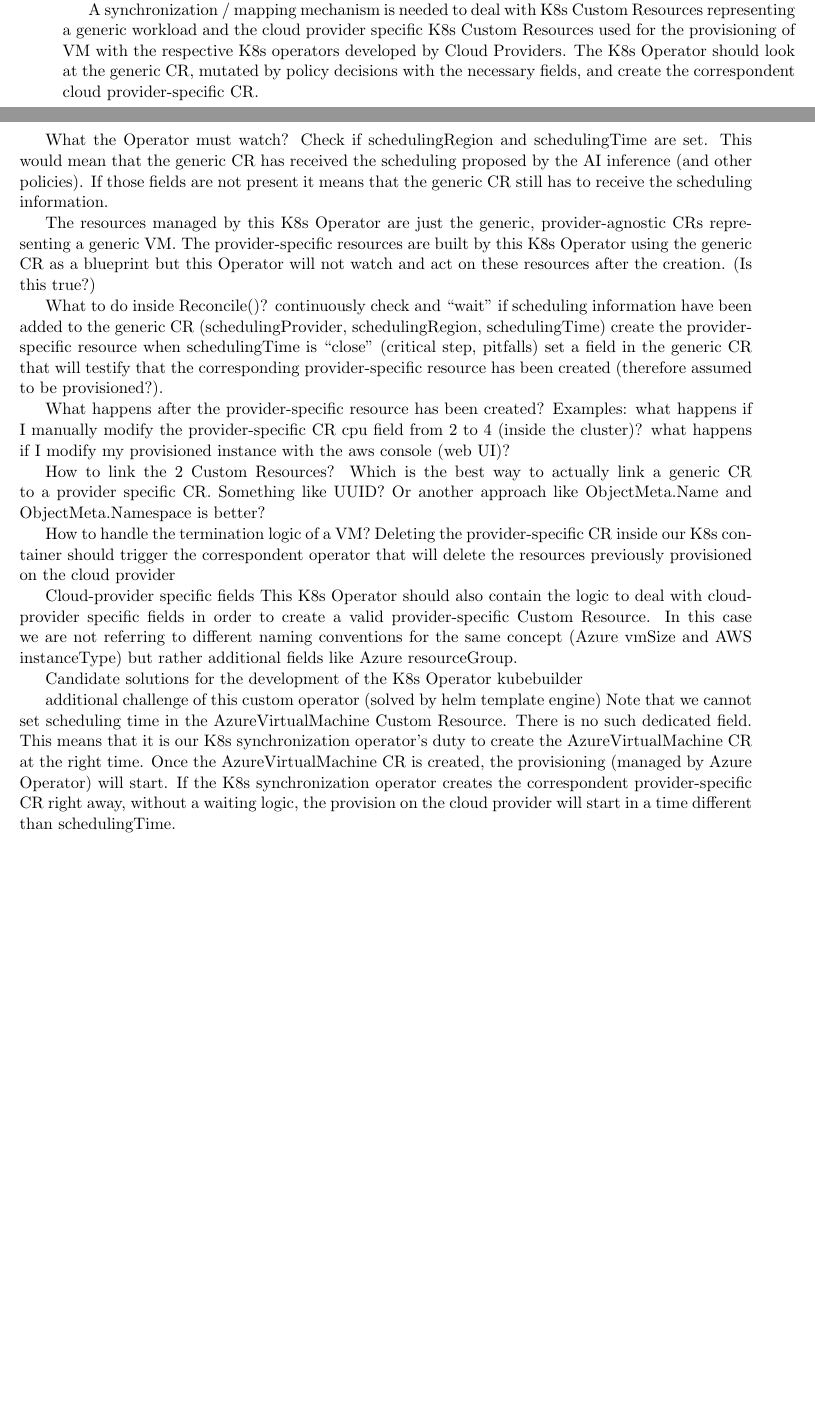
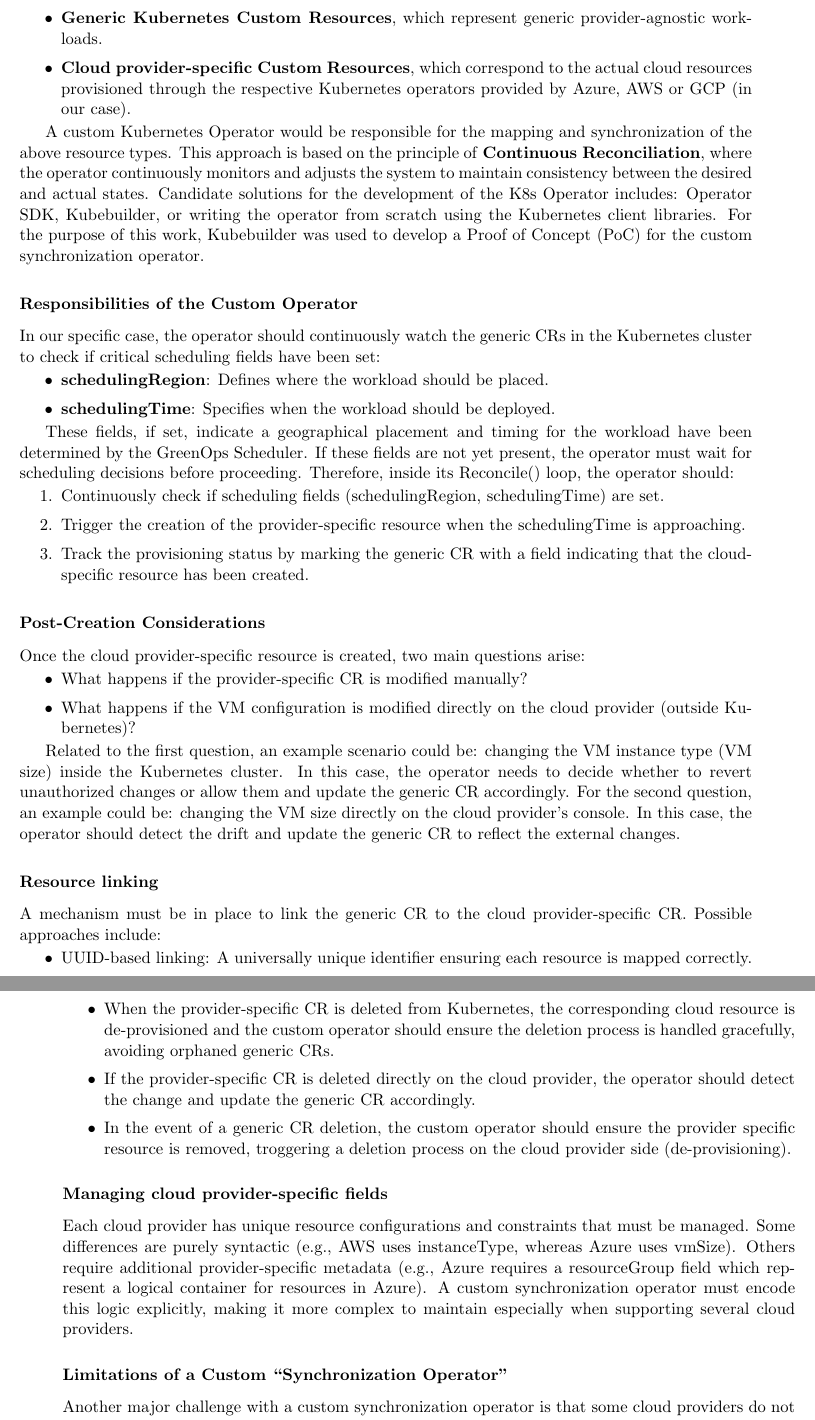
Before and after one commit to vicentinileonardo/master-thesis, a LaTeX thesis (thesis_source/vicentini_leonardo_cs_23-24.tex, which reads thesis_source/chapter4.tex): two parts of pages 13 and 14 of 40 before the commit and two parts of pages 14 and 15 of 41 after it, joined at a grey line, cut at the place of the change, the shorter picture padded with empty space. Compiled offline with pdfLaTeX.

Commit message:
fix: update

```diff
--- a/thesis_source/chapter4.tex
+++ b/thesis_source/chapter4.tex
@@ -111,0 +114,41 @@ what is an helm chart
+  \item[$\bullet$] \textbf{Generic Kubernetes Custom Resources}, which represent generic provider-agnostic workloads.
+  \item[$\bullet$] \textbf{Cloud provider-specific Custom Resources}, which correspond to the actual cloud resources provisioned through the respective Kubernetes operators provided by Azure, AWS or GCP (in our case).
+\end{itemize}
+
+A custom Kubernetes Operator would be responsible for the mapping and synchronization of the above resource types. This approach is based on the principle of \textbf{Continuous Reconciliation}, where the operator continuously monitors and adjusts the system to maintain consistency between the desired and actual states.
+Candidate solutions for the development of the K8s Operator includes: Operator SDK, Kubebuilder, or writing the operator from scratch using the Kubernetes client libraries. For the purpose of this work, Kubebuilder was used to develop a Proof of Concept (PoC) for the custom synchronization operator.
+
+\subsubsection{Responsibilities of the Custom Operator}
+
+In our specific case, the operator should continuously watch the generic CRs in the Kubernetes cluster to check if critical scheduling fields have been set:
+\begin{itemize}[itemsep=0.2pt, topsep=1pt]
+  \item[$\bullet$] \textbf{schedulingRegion}: Defines where the workload should be placed.
+  \item[$\bullet$] \textbf{schedulingTime}: Specifies when the workload should be deployed.
+\end{itemize}
+
+These fields, if set, indicate a geographical placement and timing for the workload have been determined by the GreenOps Scheduler.
+If these fields are not yet present, the operator must wait for scheduling decisions before proceeding.
+Therefore, inside its Reconcile() loop, the operator should:
+\begin{enumerate}[itemsep=0.2pt, topsep=1pt]
+  \item Continuously check if scheduling fields (schedulingRegion, schedulingTime) are set.
+  \item Trigger the creation of the provider-specific resource when the schedulingTime is approaching.
+  \item Track the provisioning status by marking the generic CR with a field indicating that the cloud-specific resource has been created.
+\end{enumerate}
+
+\subsubsection{Post-Creation Considerations}
+
+Once the cloud provider-specific resource is created, two main questions arise:
+\begin{itemize}[itemsep=0.2pt, topsep=1pt]
+  \item[$\bullet$] What happens if the provider-specific CR is modified manually?
+  \item[$\bullet$] What happens if the VM configuration is modified directly on the cloud provider (outside Kubernetes)?
+\end{itemize}
+
+Related to the first question, an example scenario could be: changing the VM instance type (VM size) inside the Kubernetes cluster. In this case, the operator needs to decide whether to revert unauthorized changes or allow them and update the generic CR accordingly.
+For the second question, an example could be: changing the VM size directly on the cloud provider’s console. In this case, the operator should detect the drift and update the generic CR to reflect the external changes.
+
+\subsubsection{Resource linking}
+
+A mechanism must be in place to link the generic CR to the cloud provider-specific CR. Possible approaches include:
+\begin{itemize}[itemsep=0.2pt, topsep=1pt]
+  \item[$\bullet$] UUID-based linking: A universally unique identifier ensuring each resource is mapped correctly.
+  \item[$\bullet$] Kubernetes Object Metadata (ObjectMetadata.Name \& ObjectMetadata.Namespace): This approach may be preferable within a single Kubernetes cluster, avoiding the need for an external ID system.
@@ -111,0 +161,13 @@ what is an helm chart
+  \item[$\bullet$] When the provider-specific CR is deleted from Kubernetes, the corresponding cloud resource is de-provisioned and the custom operator should ensure the deletion process is handled gracefully, avoiding orphaned generic CRs.
+  \item[$\bullet$] If the provider-specific CR is deleted directly on the cloud provider, the operator should detect the change and update the generic CR accordingly.
+  \item[$\bullet$] In the event of a generic CR deletion, the custom operator should ensure the provider specific resource is removed, troggering a deletion process on the cloud provider side (de-provisioning).
+\end{itemize}
+
+\subsubsection{Managing cloud provider-specific fields}
+Each cloud provider has unique resource configurations and constraints that must be managed.
+Some differences are purely syntactic (e.g., AWS uses instanceType, whereas Azure uses vmSize).
+Others require additional provider-specific metadata (e.g., Azure requires a resourceGroup field which represent a logical container for resources in Azure).
+A custom synchronization operator must encode this logic explicitly, making it more complex to maintain especially when supporting several cloud providers.
+
+\subsubsection{Limitations of a Custom ``Synchronization Operator''}
+Another major challenge with a custom synchronization operator is that some cloud providers do not support time scheduling metadata within their Custom Resources. In particular, no cloud operator among the ones we used for the system (AWS, Azure, GCP) provides a dedicated field for scheduling time.
@@ -134,46 +204,3 @@ Why K8s synchronization operator from scratch was not ideal wrt using helm chart
-A synchronization / mapping mechanism is needed to deal with K8s Custom Resources representing a generic workload and the cloud provider specific K8s Custom Resources used for the provisioning of VM with the respective K8s operators developed by Cloud Providers.
-The K8s Operator should look at the generic CR, mutated by policy decisions with the necessary fields, and create the correspondent cloud provider-specific CR.
-
-What the Operator must watch?
-Check if schedulingRegion and schedulingTime are set. This would mean that the generic CR has received the scheduling proposed by the AI inference (and other policies).
-If those fields are not present it means that the generic CR still has to receive the scheduling information.
-
-The resources managed by this K8s Operator are just the generic, provider-agnostic CRs representing a generic VM. The provider-specific resources are built by this K8s Operator using the generic CR as a blueprint but this Operator will not watch and act on these resources after the creation. (Is this true?)
-
-
-What to do inside Reconcile()?
-continuously check and “wait” if scheduling information have been added to the generic CR (schedulingProvider, schedulingRegion, schedulingTime)
-create the provider-specific resource when schedulingTime is “close” (critical step, pitfalls)
-set a field in the generic CR that will testify that the corresponding provider-specific resource has been created (therefore assumed to be provisioned?).
-
-
-What happens after the provider-specific resource has been created?
-Examples:
-what happens if I manually modify the provider-specific CR cpu field from 2 to 4 (inside the cluster)?
-what happens if I modify my provisioned instance with the aws console (web UI)?
-
-
-How to link the 2 Custom Resources?
-Which is the best way to actually link a generic CR to a provider specific CR. Something like UUID? Or another approach like ObjectMeta.Name and ObjectMeta.Namespace is better?
-
-How to handle the termination logic of a VM?
-Deleting the provider-specific CR inside our K8s container should trigger the correspondent operator that will delete the resources previously provisioned on the cloud provider
-
-Cloud-provider specific fields
-This K8s Operator should also contain the logic to deal with cloud-provider specific fields in order to create a valid provider-specific Custom Resource.
-In this case we are not referring to different naming conventions for the same concept (Azure vmSize and AWS instanceType) but rather additional fields like Azure resourceGroup.
-
-Candidate solutions for the development of the K8s Operator
-kubebuilder
-
-
-
-
-additional challenge of this custom operator (solved by helm template engine)
-Note that we cannot set scheduling time in the AzureVirtualMachine Custom Resource. There is no such dedicated field.
-This means that it is our K8s synchronization operator’s duty to create the AzureVirtualMachine CR at the right time. Once the AzureVirtualMachine CR is created, the provisioning (managed by Azure Operator) will start.
-If the K8s synchronization operator creates the correspondent provider-specific CR right away, without a waiting logic, the provision on the cloud provider will start in a time different than schedulingTime.
-
 
 
 Helm template engine (how to map to cloud provider specific resources, why is better)
```
Also changed, not shown: thesis_source/chapter1.tex (+3 -1 lines), thesis_source/chapter2.tex (+20 -5 lines), thesis_source/images/k8s_operator.png (added), thesis_source/images/kraeto_core_provider.png (added), thesis_source/images/krateo.png (added), thesis_source/images/operators.png (deleted), thesis_source/chapter4.tex (85 more changed lines).
